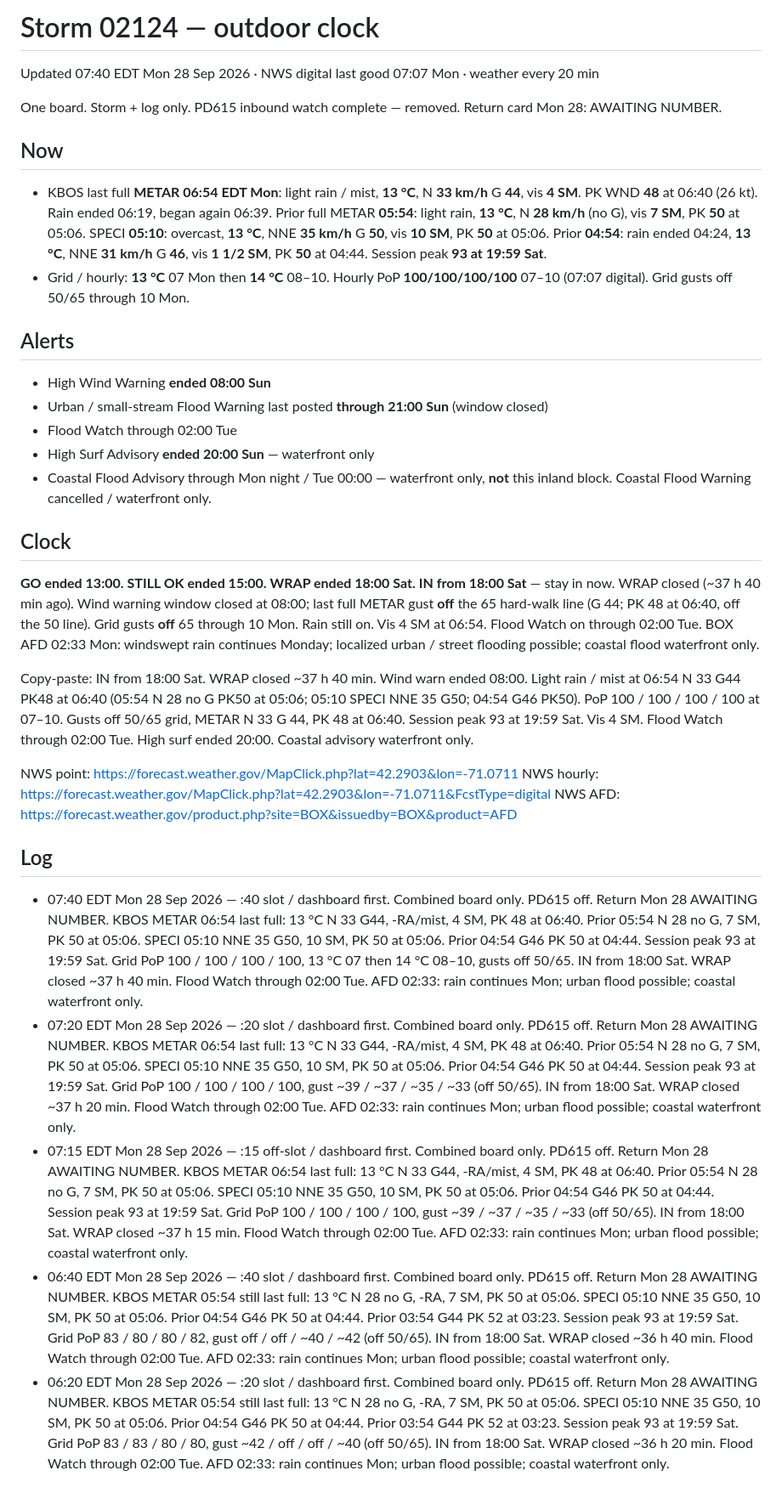
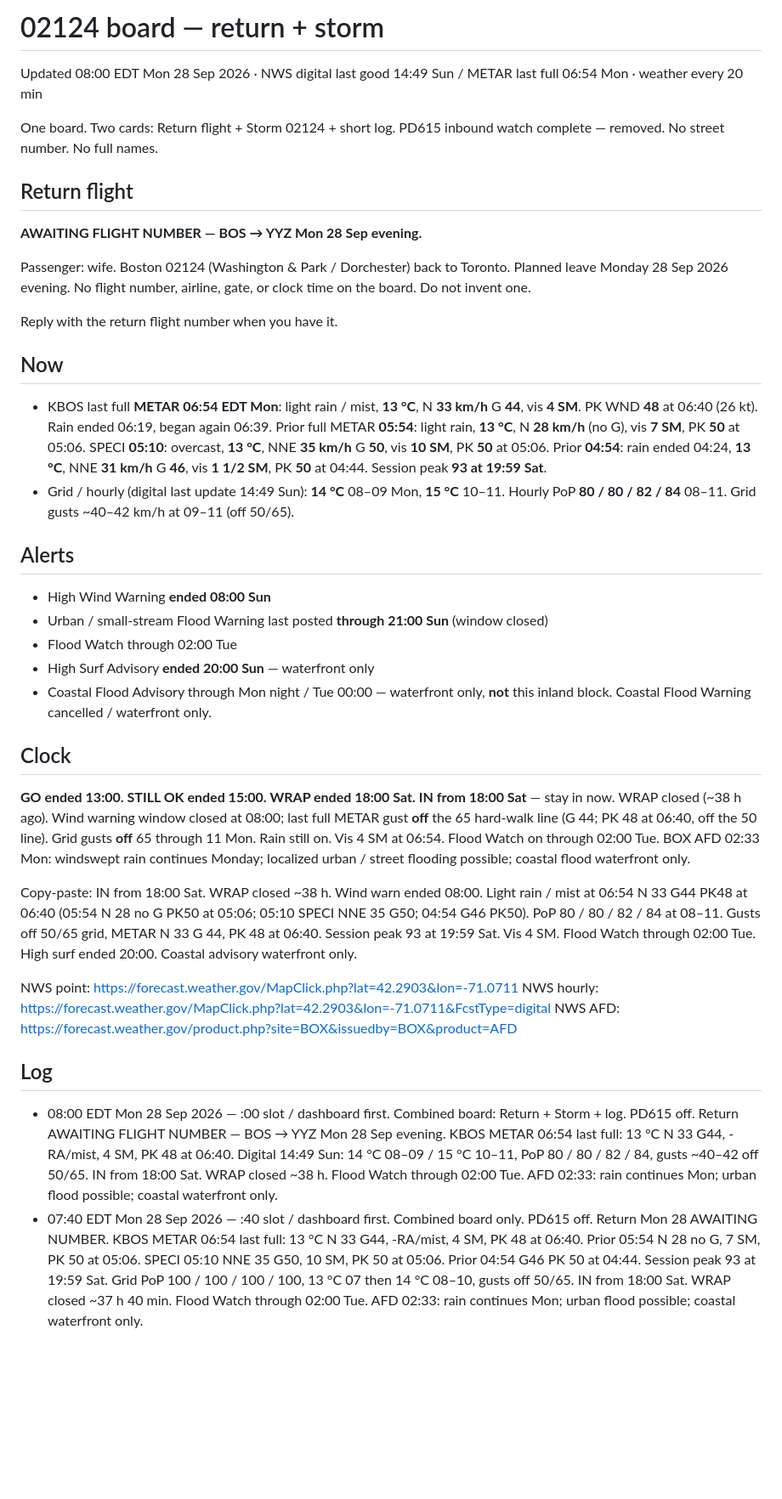
Before and after one commit to charlie-kilo13/pd615-ticker, a Markdown page: DASHBOARD.md, the part around the change. Shown at 85% size. GitHub-like rendering; blank space fills up the shorter version.

Commit message:
08:00 board: return + storm one page, awaiting BOS-YYZ number

```diff
--- a/DASHBOARD.md
+++ b/DASHBOARD.md
@@ -1,12 +1,19 @@
-# Storm 02124 — outdoor clock
+# 02124 board — return + storm
 
-Updated 07:40 EDT Mon 28 Sep 2026 · NWS digital last good 07:07 Mon · weather every 20 min
+Updated 08:00 EDT Mon 28 Sep 2026 · NWS digital last good 14:49 Sun / METAR last full 06:54 Mon · weather every 20 min
 
-One board. Storm + log only. PD615 inbound watch complete — removed. Return card Mon 28: AWAITING NUMBER.
+One board. Two cards: Return flight + Storm 02124 + short log. PD615 inbound watch complete — removed. No street number. No full names.
+
+## Return flight
+**AWAITING FLIGHT NUMBER — BOS → YYZ Mon 28 Sep evening.**
+
+Passenger: wife. Boston 02124 (Washington & Park / Dorchester) back to Toronto. Planned leave Monday 28 Sep 2026 evening. No flight number, airline, gate, or clock time on the board. Do not invent one.
+
+Reply with the return flight number when you have it.
 
 ## Now
 - KBOS last full **METAR 06:54 EDT Mon**: light rain / mist, **13 °C**, N **33 km/h** G **44**, vis **4 SM**. PK WND **48** at 06:40 (26 kt). Rain ended 06:19, began again 06:39. Prior full METAR **05:54**: light rain, **13 °C**, N **28 km/h** (no G), vis **7 SM**, PK **50** at 05:06. SPECI **05:10**: overcast, **13 °C**, NNE **35 km/h** G **50**, vis **10 SM**, PK **50** at 05:06. Prior **04:54**: rain ended 04:24, **13 °C**, NNE **31 km/h** G **46**, vis **1 1/2 SM**, PK **50** at 04:44. Session peak **93 at 19:59 Sat**.
-- Grid / hourly: **13 °C** 07 Mon then **14 °C** 08–10. Hourly PoP **100/100/100/100** 07–10 (07:07 digital). Grid gusts off 50/65 through 10 Mon.
+- Grid / hourly (digital last update 14:49 Sun): **14 °C** 08–09 Mon, **15 °C** 10–11. Hourly PoP **80 / 80 / 82 / 84** 08–11. Grid gusts ~40–42 km/h at 09–11 (off 50/65).
 
 ## Alerts
 - High Wind Warning **ended 08:00 Sun**
@@ -17,17 +24,14 @@ One board. Storm + log only. PD615 inbound watch complete — removed. Return ca
 
 ## Clock
 **GO ended 13:00. STILL OK ended 15:00. WRAP ended 18:00 Sat.**
-**IN from 18:00 Sat** — stay in now. WRAP closed (~37 h 40 min ago). Wind warning window closed at 08:00; last full METAR gust **off** the 65 hard-walk line (G 44; PK 48 at 06:40, off the 50 line). Grid gusts **off** 65 through 10 Mon. Rain still on. Vis 4 SM at 06:54. Flood Watch on through 02:00 Tue. BOX AFD 02:33 Mon: windswept rain continues Monday; localized urban / street flooding possible; coastal flood waterfront only.
+**IN from 18:00 Sat** — stay in now. WRAP closed (~38 h ago). Wind warning window closed at 08:00; last full METAR gust **off** the 65 hard-walk line (G 44; PK 48 at 06:40, off the 50 line). Grid gusts **off** 65 through 11 Mon. Rain still on. Vis 4 SM at 06:54. Flood Watch on through 02:00 Tue. BOX AFD 02:33 Mon: windswept rain continues Monday; localized urban / street flooding possible; coastal flood waterfront only.
 
-Copy-paste: IN from 18:00 Sat. WRAP closed ~37 h 40 min. Wind warn ended 08:00. Light rain / mist at 06:54 N 33 G44 PK48 at 06:40 (05:54 N 28 no G PK50 at 05:06; 05:10 SPECI NNE 35 G50; 04:54 G46 PK50). PoP 100 / 100 / 100 / 100 at 07–10. Gusts off 50/65 grid, METAR N 33 G 44, PK 48 at 06:40. Session peak 93 at 19:59 Sat. Vis 4 SM. Flood Watch through 02:00 Tue. High surf ended 20:00. Coastal advisory waterfront only.
+Copy-paste: IN from 18:00 Sat. WRAP closed ~38 h. Wind warn ended 08:00. Light rain / mist at 06:54 N 33 G44 PK48 at 06:40 (05:54 N 28 no G PK50 at 05:06; 05:10 SPECI NNE 35 G50; 04:54 G46 PK50). PoP 80 / 80 / 82 / 84 at 08–11. Gusts off 50/65 grid, METAR N 33 G 44, PK 48 at 06:40. Session peak 93 at 19:59 Sat. Vis 4 SM. Flood Watch through 02:00 Tue. High surf ended 20:00. Coastal advisory waterfront only.
 
 NWS point: https://forecast.weather.gov/MapClick.php?lat=42.2903&lon=-71.0711
 NWS hourly: https://forecast.weather.gov/MapClick.php?lat=42.2903&lon=-71.0711&FcstType=digital
 NWS AFD: https://forecast.weather.gov/product.php?site=BOX&issuedby=BOX&product=AFD
 
 ## Log
+- 08:00 EDT Mon 28 Sep 2026 — :00 slot / dashboard first. Combined board: Return + Storm + log. PD615 off. Return AWAITING FLIGHT NUMBER — BOS → YYZ Mon 28 Sep evening. KBOS METAR 06:54 last full: 13 °C N 33 G44, -RA/mist, 4 SM, PK 48 at 06:40. Digital 14:49 Sun: 14 °C 08–09 / 15 °C 10–11, PoP 80 / 80 / 82 / 84, gusts ~40–42 off 50/65. IN from 18:00 Sat. WRAP closed ~38 h. Flood Watch through 02:00 Tue. AFD 02:33: rain continues Mon; urban flood possible; coastal waterfront only.
 - 07:40 EDT Mon 28 Sep 2026 — :40 slot / dashboard first. Combined board only. PD615 off. Return Mon 28 AWAITING NUMBER. KBOS METAR 06:54 last full: 13 °C N 33 G44, -RA/mist, 4 SM, PK 48 at 06:40. Prior 05:54 N 28 no G, 7 SM, PK 50 at 05:06. SPECI 05:10 NNE 35 G50, 10 SM, PK 50 at 05:06. Prior 04:54 G46 PK 50 at 04:44. Session peak 93 at 19:59 Sat. Grid PoP 100 / 100 / 100 / 100, 13 °C 07 then 14 °C 08–10, gusts off 50/65. IN from 18:00 Sat. WRAP closed ~37 h 40 min. Flood Watch through 02:00 Tue. AFD 02:33: rain continues Mon; urban flood possible; coastal waterfront only.
-- 07:20 EDT Mon 28 Sep 2026 — :20 slot / dashboard first. Combined board only. PD615 off. Return Mon 28 AWAITING NUMBER. KBOS METAR 06:54 last full: 13 °C N 33 G44, -RA/mist, 4 SM, PK 48 at 06:40. Prior 05:54 N 28 no G, 7 SM, PK 50 at 05:06. SPECI 05:10 NNE 35 G50, 10 SM, PK 50 at 05:06. Prior 04:54 G46 PK 50 at 04:44. Session peak 93 at 19:59 Sat. Grid PoP 100 / 100 / 100 / 100, gust ~39 / ~37 / ~35 / ~33 (off 50/65). IN from 18:00 Sat. WRAP closed ~37 h 20 min. Flood Watch through 02:00 Tue. AFD 02:33: rain continues Mon; urban flood possible; coastal waterfront only.
-- 07:15 EDT Mon 28 Sep 2026 — :15 off-slot / dashboard first. Combined board only. PD615 off. Return Mon 28 AWAITING NUMBER. KBOS METAR 06:54 last full: 13 °C N 33 G44, -RA/mist, 4 SM, PK 48 at 06:40. Prior 05:54 N 28 no G, 7 SM, PK 50 at 05:06. SPECI 05:10 NNE 35 G50, 10 SM, PK 50 at 05:06. Prior 04:54 G46 PK 50 at 04:44. Session peak 93 at 19:59 Sat. Grid PoP 100 / 100 / 100 / 100, gust ~39 / ~37 / ~35 / ~33 (off 50/65). IN from 18:00 Sat. WRAP closed ~37 h 15 min. Flood Watch through 02:00 Tue. AFD 02:33: rain continues Mon; urban flood possible; coastal waterfront only.
-- 06:40 EDT Mon 28 Sep 2026 — :40 slot / dashboard first. Combined board only. PD615 off. Return Mon 28 AWAITING NUMBER. KBOS METAR 05:54 still last full: 13 °C N 28 no G, -RA, 7 SM, PK 50 at 05:06. SPECI 05:10 NNE 35 G50, 10 SM, PK 50 at 05:06. Prior 04:54 G46 PK 50 at 04:44. Prior 03:54 G44 PK 52 at 03:23. Session peak 93 at 19:59 Sat. Grid PoP 83 / 80 / 80 / 82, gust off / off / ~40 / ~42 (off 50/65). IN from 18:00 Sat. WRAP closed ~36 h 40 min. Flood Watch through 02:00 Tue. AFD 02:33: rain continues Mon; urban flood possible; coastal waterfront only.
-- 06:20 EDT Mon 28 Sep 2026 — :20 slot / dashboard first. Combined board only. PD615 off. Return Mon 28 AWAITING NUMBER. KBOS METAR 05:54 still last full: 13 °C N 28 no G, -RA, 7 SM, PK 50 at 05:06. SPECI 05:10 NNE 35 G50, 10 SM, PK 50 at 05:06. Prior 04:54 G46 PK 50 at 04:44. Prior 03:54 G44 PK 52 at 03:23. Session peak 93 at 19:59 Sat. Grid PoP 83 / 83 / 80 / 80, gust ~42 / off / off / ~40 (off 50/65). IN from 18:00 Sat. WRAP closed ~36 h 20 min. Flood Watch through 02:00 Tue. AFD 02:33: rain continues Mon; urban flood possible; coastal waterfront only.
```
